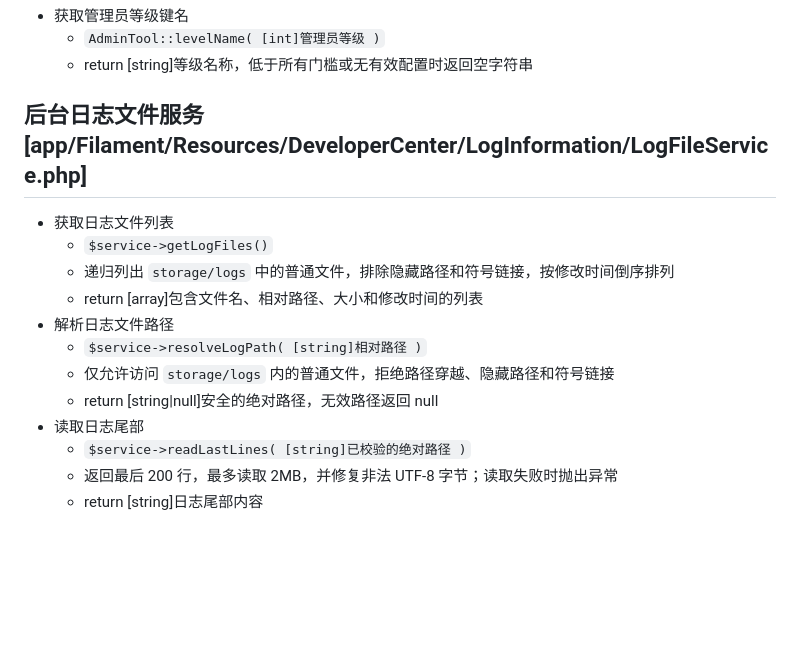
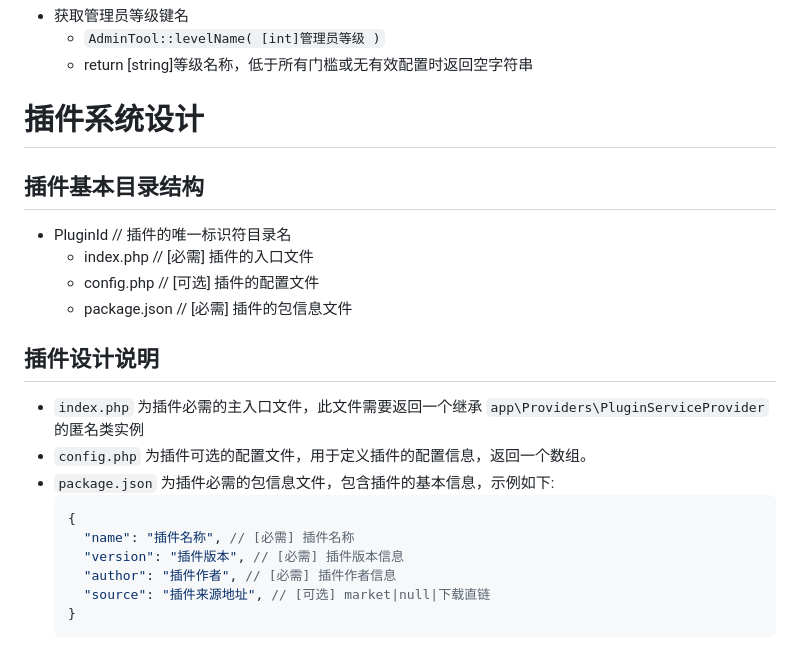
Before and after one commit to LinnBenson/LarExtend, a Markdown page: README.md, the part around the change. Drawn GitHub-style; blank space fills up the shorter version.

Commit message:
更新项目

````diff
--- a/README.md
+++ b/README.md
@@ -99,16 +99,23 @@ location / {
   - `AdminTool::levelName( [int]管理员等级 )`
   - return [string]等级名称，低于所有门槛或无有效配置时返回空字符串
 
-## 后台日志文件服务 [app/Filament/Resources/DeveloperCenter/LogInformation/LogFileService.php]
-- 获取日志文件列表
-  - `$service->getLogFiles()`
-  - 递归列出 `storage/logs` 中的普通文件，排除隐藏路径和符号链接，按修改时间倒序排列
-  - return [array]包含文件名、相对路径、大小和修改时间的列表
-- 解析日志文件路径
-  - `$service->resolveLogPath( [string]相对路径 )`
-  - 仅允许访问 `storage/logs` 内的普通文件，拒绝路径穿越、隐藏路径和符号链接
-  - return [string|null]安全的绝对路径，无效路径返回 null
-- 读取日志尾部
-  - `$service->readLastLines( [string]已校验的绝对路径 )`
-  - 返回最后 200 行，最多读取 2MB，并修复非法 UTF-8 字节；读取失败时抛出异常
-  - return [string]日志尾部内容
+# 插件系统设计
+
+## 插件基本目录结构
+- PluginId // 插件的唯一标识符目录名
+  - index.php // [必需] 插件的入口文件
+  - config.php // [可选] 插件的配置文件
+  - package.json // [必需] 插件的包信息文件
+
+## 插件设计说明
+- `index.php` 为插件必需的主入口文件，此文件需要返回一个继承 `app\Providers\PluginServiceProvider` 的匿名类实例
+- `config.php` 为插件可选的配置文件，用于定义插件的配置信息，返回一个数组。
+- `package.json` 为插件必需的包信息文件，包含插件的基本信息，示例如下:
+  ```json
+  {
+    "name": "插件名称", // [必需] 插件名称
+    "version": "插件版本", // [必需] 插件版本信息
+    "author": "插件作者", // [必需] 插件作者信息
+    "source": "插件来源地址", // [可选] market|null|下载直链
+  }
+  ```
````
